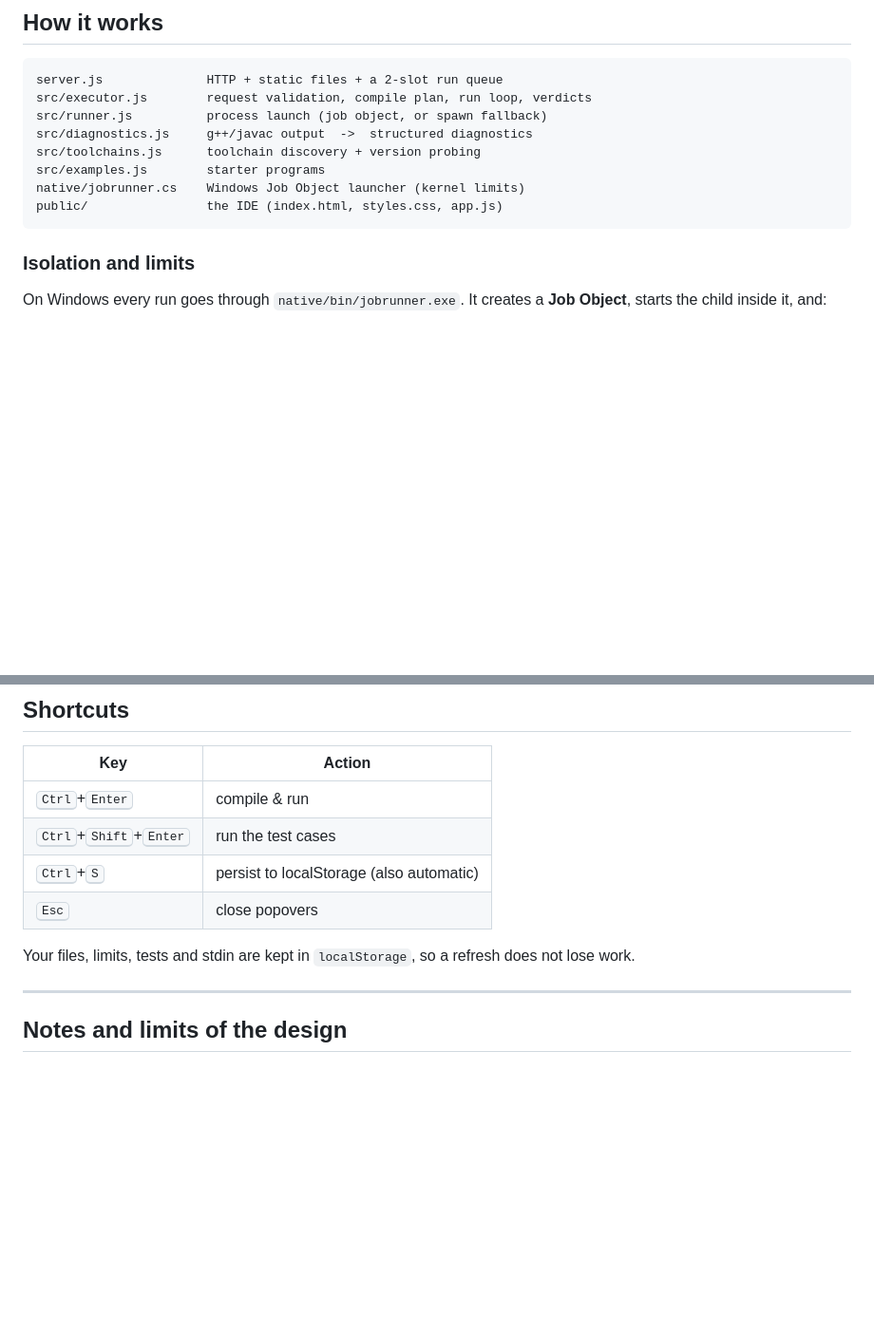
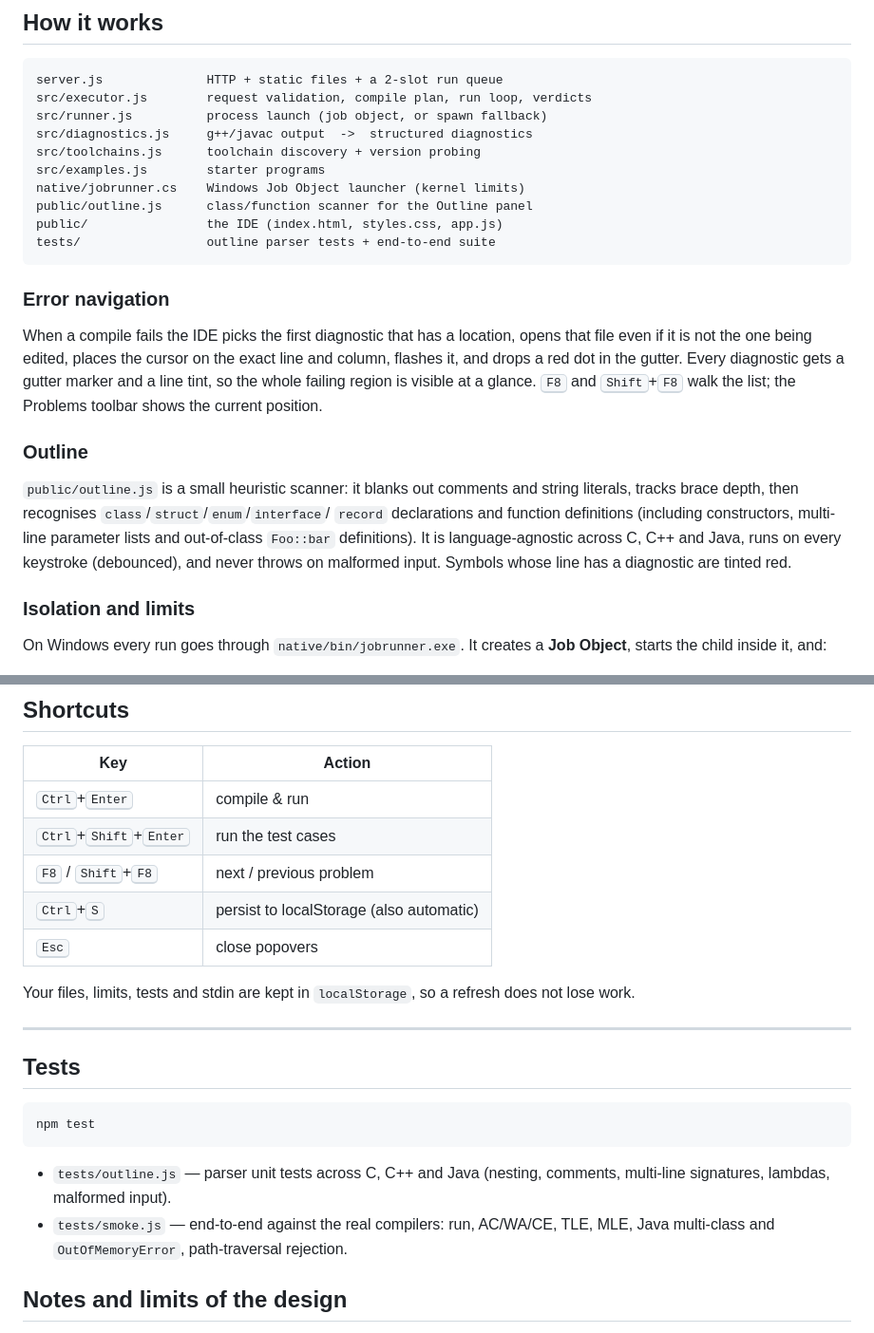
Before and after one commit to SilentMaverick/Multi_Compiler, a Markdown page: README.md, 2 parts joined by grey strips. Shown at 95% size. Drawn GitHub-style; blank space fills up the shorter version.

````diff
--- a/README.md
+++ b/README.md
@@ -79,8 +86,28 @@ src/diagnostics.js     g++/javac output  ->  structured diagnostics
 src/toolchains.js      toolchain discovery + version probing
 src/examples.js        starter programs
 native/jobrunner.cs    Windows Job Object launcher (kernel limits)
+public/outline.js      class/function scanner for the Outline panel
 public/                the IDE (index.html, styles.css, app.js)
+tests/                 outline parser tests + end-to-end suite
 ```
+
+### Error navigation
+
+When a compile fails the IDE picks the first diagnostic that has a location, opens
+that file even if it is not the one being edited, places the cursor on the exact
+line and column, flashes it, and drops a red dot in the gutter. Every diagnostic
+gets a gutter marker and a line tint, so the whole failing region is visible at a
+glance. <kbd>F8</kbd> and <kbd>Shift</kbd>+<kbd>F8</kbd> walk the list; the
+Problems toolbar shows the current position.
+
+### Outline
+
+`public/outline.js` is a small heuristic scanner: it blanks out comments and string
+literals, tracks brace depth, then recognises `class`/`struct`/`enum`/`interface`/
+`record` declarations and function definitions (including constructors, multi-line
+parameter lists and out-of-class `Foo::bar` definitions). It is language-agnostic
+across C, C++ and Java, runs on every keystroke (debounced), and never throws on
+malformed input. Symbols whose line has a diagnostic are tinted red.
 
 ### Isolation and limits
 
@@ -160,12 +187,24 @@ Response:
 |---|---|
 | <kbd>Ctrl</kbd>+<kbd>Enter</kbd> | compile & run |
 | <kbd>Ctrl</kbd>+<kbd>Shift</kbd>+<kbd>Enter</kbd> | run the test cases |
+| <kbd>F8</kbd> / <kbd>Shift</kbd>+<kbd>F8</kbd> | next / previous problem |
 | <kbd>Ctrl</kbd>+<kbd>S</kbd> | persist to localStorage (also automatic) |
 | <kbd>Esc</kbd> | close popovers |
 
 Your files, limits, tests and stdin are kept in `localStorage`, so a refresh does not lose work.
 
 ---
+
+## Tests
+
+```bash
+npm test
+```
+
+* `tests/outline.js` — parser unit tests across C, C++ and Java (nesting, comments,
+  multi-line signatures, lambdas, malformed input).
+* `tests/smoke.js` — end-to-end against the real compilers: run, AC/WA/CE, TLE, MLE,
+  Java multi-class and `OutOfMemoryError`, path-traversal rejection.
 
 ## Notes and limits of the design
 
````
Also changed, not shown: other parts of README.md (+9 -2 lines), docs/screenshot-errors.png (added), docs/screenshot-outline.png (added), docs/screenshot-problems.png (deleted), 6 other files.
